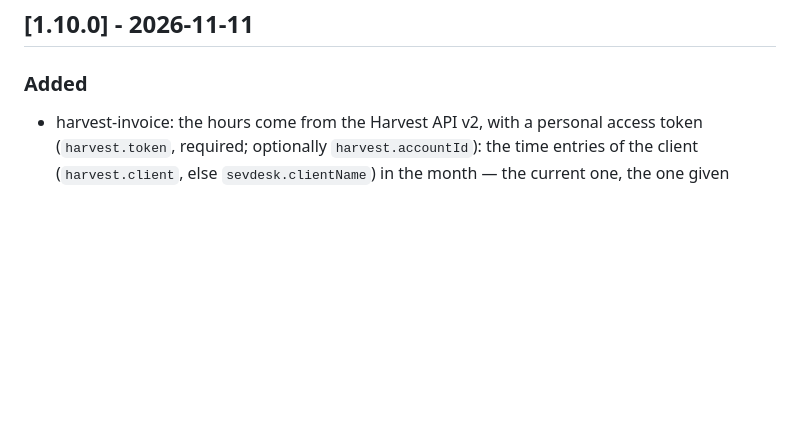
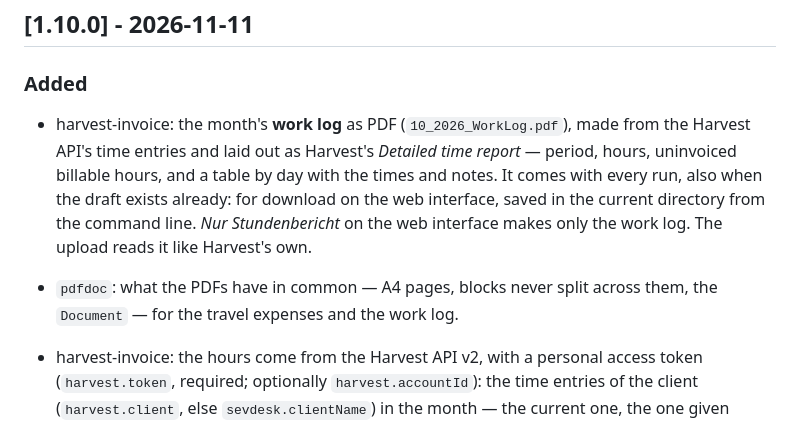
Before and after one commit to rummeyer/feed-my-accounting, a Markdown page: CHANGELOG.md, the part around the change. Drawn GitHub-style; blank space fills up the shorter version.

```diff
--- a/CHANGELOG.md
+++ b/CHANGELOG.md
@@ -8,6 +8,9 @@ and this project adheres to [Semantic Versioning](https://semver.org/spec/v2.0.0
 ## [1.10.0] - 2026-11-11
 
 ### Added
+
+- harvest-invoice: the month's **work log** as PDF (`10_2026_WorkLog.pdf`), made from the Harvest API's time entries and laid out as Harvest's *Detailed time report* — period, hours, uninvoiced billable hours, and a table by day with the times and notes. It comes with every run, also when the draft exists already: for download on the web interface, saved in the current directory from the command line. *Nur Stundenbericht* on the web interface makes only the work log. The upload reads it like Harvest's own.
+- `pdfdoc`: what the PDFs have in common — A4 pages, blocks never split across them, the `Document` — for the travel expenses and the work log.
 
 - harvest-invoice: the hours come from the Harvest API v2, with a personal access token (`harvest.token`, required; optionally `harvest.accountId`): the time entries of the client (`harvest.client`, else `sevdesk.clientName`) in the month — the current one, the one given (`harvest-invoice 10/2026`) or the one given on the web interface next to *Aus Harvest anlegen*, as `10/2026`. Works on the free plan.
 
```
Also changed, not shown: README.md (+13 -7 lines), docs/invoice.png, 12 other files.
